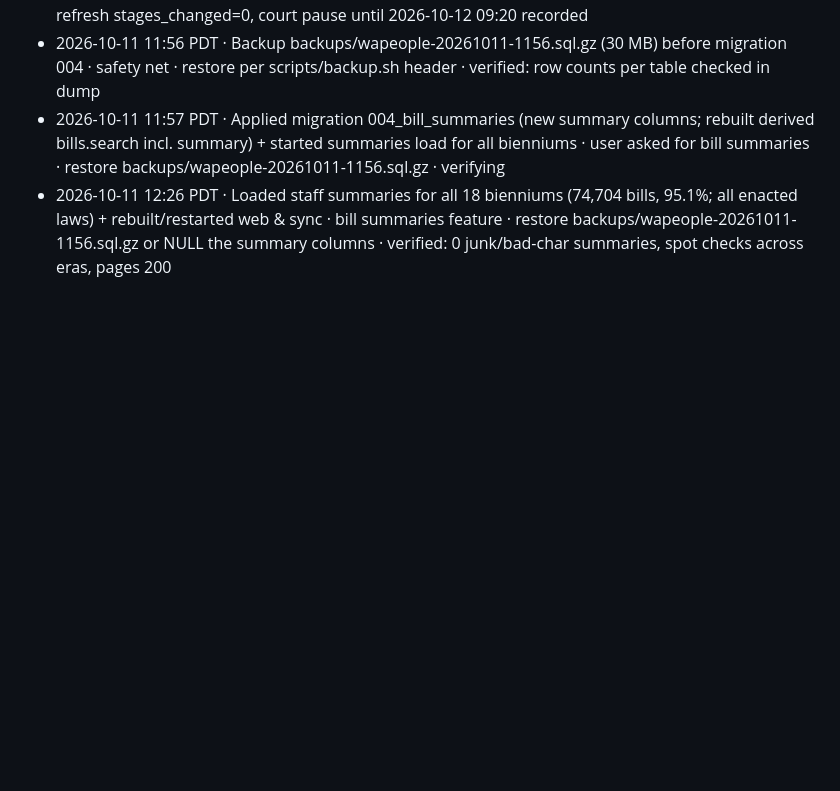
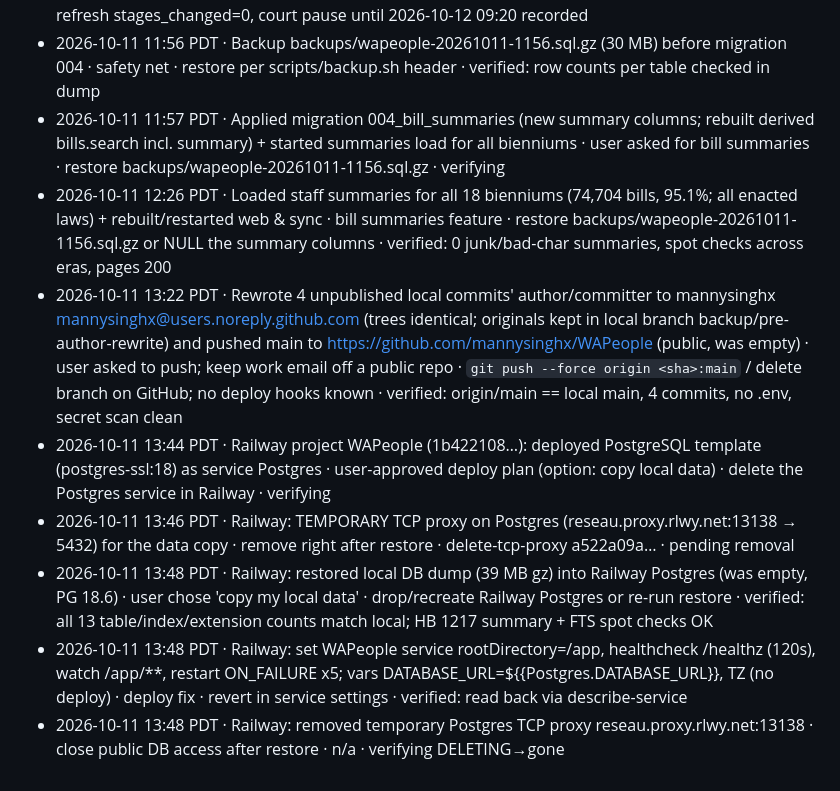
Before and after one commit to mannysinghx/WAPeople, a Markdown page: docs/OPS_LOG.md, the part around the change. Drawn GitHub-style; blank space fills up the shorter version.

Commit message:
Ops log: Railway deployment steps
Co-Authored-By: Claude Opus 5.5 <noreply@anthropic.com>

```diff
--- a/docs/OPS_LOG.md
+++ b/docs/OPS_LOG.md
@@ -15,3 +15,9 @@ Format: timestamp · what · why · how to undo · verified?
 - 2026-10-11 11:56 PDT · Backup backups/wapeople-20261011-1156.sql.gz (30 MB) before migration 004 · safety net · restore per scripts/backup.sh header · verified: row counts per table checked in dump
 - 2026-10-11 11:57 PDT · Applied migration 004_bill_summaries (new summary columns; rebuilt derived bills.search incl. summary) + started summaries load for all bienniums · user asked for bill summaries · restore backups/wapeople-20261011-1156.sql.gz · verifying
 - 2026-10-11 12:26 PDT · Loaded staff summaries for all 18 bienniums (74,704 bills, 95.1%; all enacted laws) + rebuilt/restarted web & sync · bill summaries feature · restore backups/wapeople-20261011-1156.sql.gz or NULL the summary columns · verified: 0 junk/bad-char summaries, spot checks across eras, pages 200
+- 2026-10-11 13:22 PDT · Rewrote 4 unpublished local commits' author/committer to mannysinghx <mannysinghx@users.noreply.github.com> (trees identical; originals kept in local branch backup/pre-author-rewrite) and pushed main to https://github.com/mannysinghx/WAPeople (public, was empty) · user asked to push; keep work email off a public repo · `git push --force origin <sha>:main` / delete branch on GitHub; no deploy hooks known · verified: origin/main == local main, 4 commits, no .env, secret scan clean
+- 2026-10-11 13:44 PDT · Railway project WAPeople (1b422108…): deployed PostgreSQL template (postgres-ssl:18) as service Postgres · user-approved deploy plan (option: copy local data) · delete the Postgres service in Railway · verifying
+- 2026-10-11 13:46 PDT · Railway: TEMPORARY TCP proxy on Postgres (reseau.proxy.rlwy.net:13138 → 5432) for the data copy · remove right after restore · delete-tcp-proxy a522a09a… · pending removal
+- 2026-10-11 13:48 PDT · Railway: restored local DB dump (39 MB gz) into Railway Postgres (was empty, PG 18.6) · user chose 'copy my local data' · drop/recreate Railway Postgres or re-run restore · verified: all 13 table/index/extension counts match local; HB 1217 summary + FTS spot checks OK
+- 2026-10-11 13:48 PDT · Railway: set WAPeople service rootDirectory=/app, healthcheck /healthz (120s), watch /app/**, restart ON_FAILURE x5; vars DATABASE_URL=${{Postgres.DATABASE_URL}}, TZ (no deploy) · deploy fix · revert in service settings · verified: read back via describe-service
+- 2026-10-11 13:48 PDT · Railway: removed temporary Postgres TCP proxy reseau.proxy.rlwy.net:13138 · close public DB access after restore · n/a · verifying DELETING→gone
```
